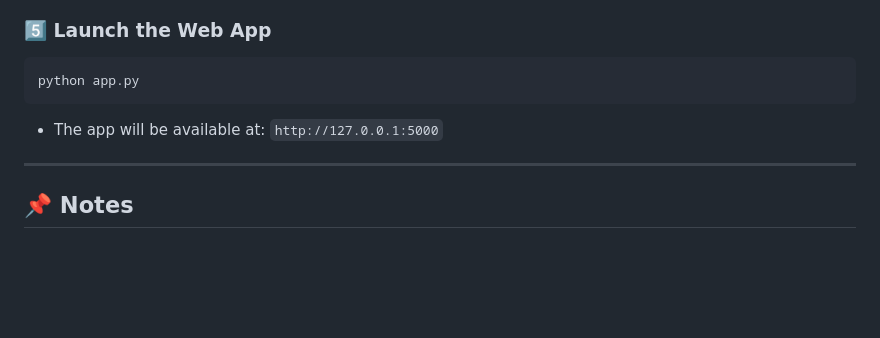
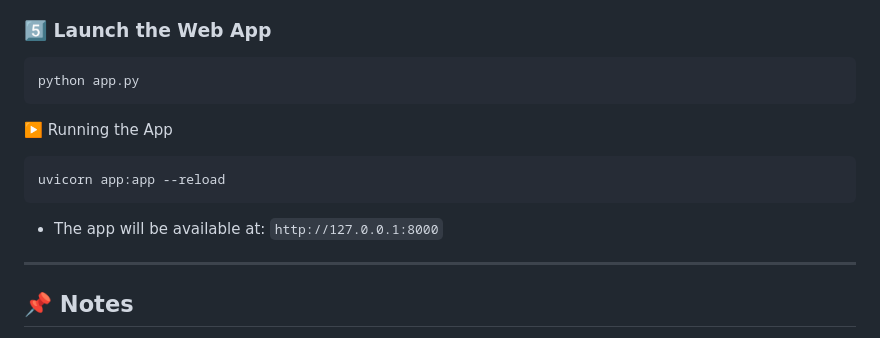
Before and after one commit to hassan-obaya/End-To-End-ML-Predict-Salary-For-Uber-Trips, a Markdown page: README.md, the part around the change. Rendered like a GitHub page; blank space fills up the shorter version.

````diff
--- a/README.md
+++ b/README.md
@@ -128,8 +128,13 @@ python scripts/train.py
 ```bash
 python app.py
 ```
+▶️ Running the App
 
-* The app will be available at: `http://127.0.0.1:5000`
+```bash
+uvicorn app:app --reload
+```
+
+* The app will be available at: `http://127.0.0.1:8000`
 
 ---
 
````
